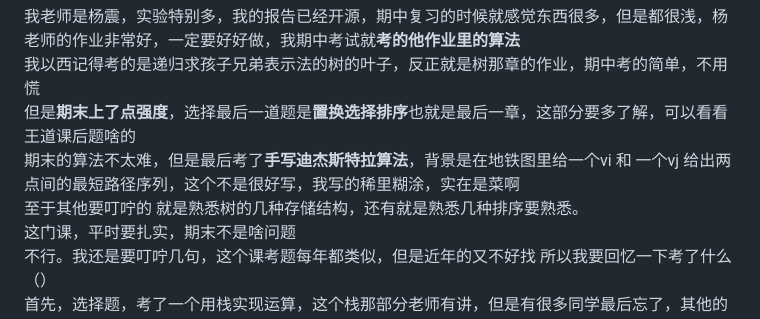
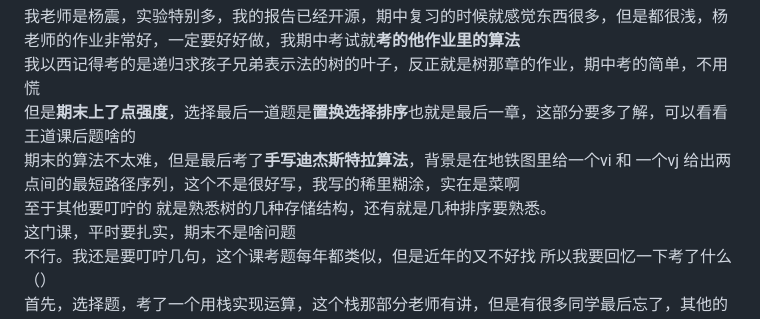
Before and after one commit to Melo8888888/BUPT-CS-, a Markdown page: 期末心得.md, the part around the change. Drawn GitHub-style.

```diff
--- a/期末心得.md
+++ b/期末心得.md
@@ -12,7 +12,7 @@
 我以西记得考的是递归求孩子兄弟表示法的树的叶子，反正就是树那章的作业，期中考的简单，不用慌
 但是**期末上了点强度**，选择最后一道题是**置换选择排序**也就是最后一章，这部分要多了解，可以看看王道课后题啥的
 期末的算法不太难，但是最后考了**手写迪杰斯特拉算法**，背景是在地铁图里给一个vi 和 一个vj  给出两点间的最短路径序列，这个不是很好写，我写的稀里糊涂，实在是菜啊
-至于其他要叮咛的 就是熟悉树的几种存储结构，还有就是熟悉几种排序要熟悉。
+至于其他要叮咛的 就是熟悉树的几种存储结构，还有就是几种排序要熟悉。
 这门课，平时要扎实，期末不是啥问题
 不行。我还是要叮咛几句，这个课考题每年都类似，但是近年的又不好找  所以我要回忆一下考了什么（）
 首先，选择题，考了一个用栈实现运算，这个栈那部分老师有讲，但是有很多同学最后忘了，其他的就是KMP算法和数组的地址，这俩每年都考，然后要说的就是 给你一个情景 选择适
```
